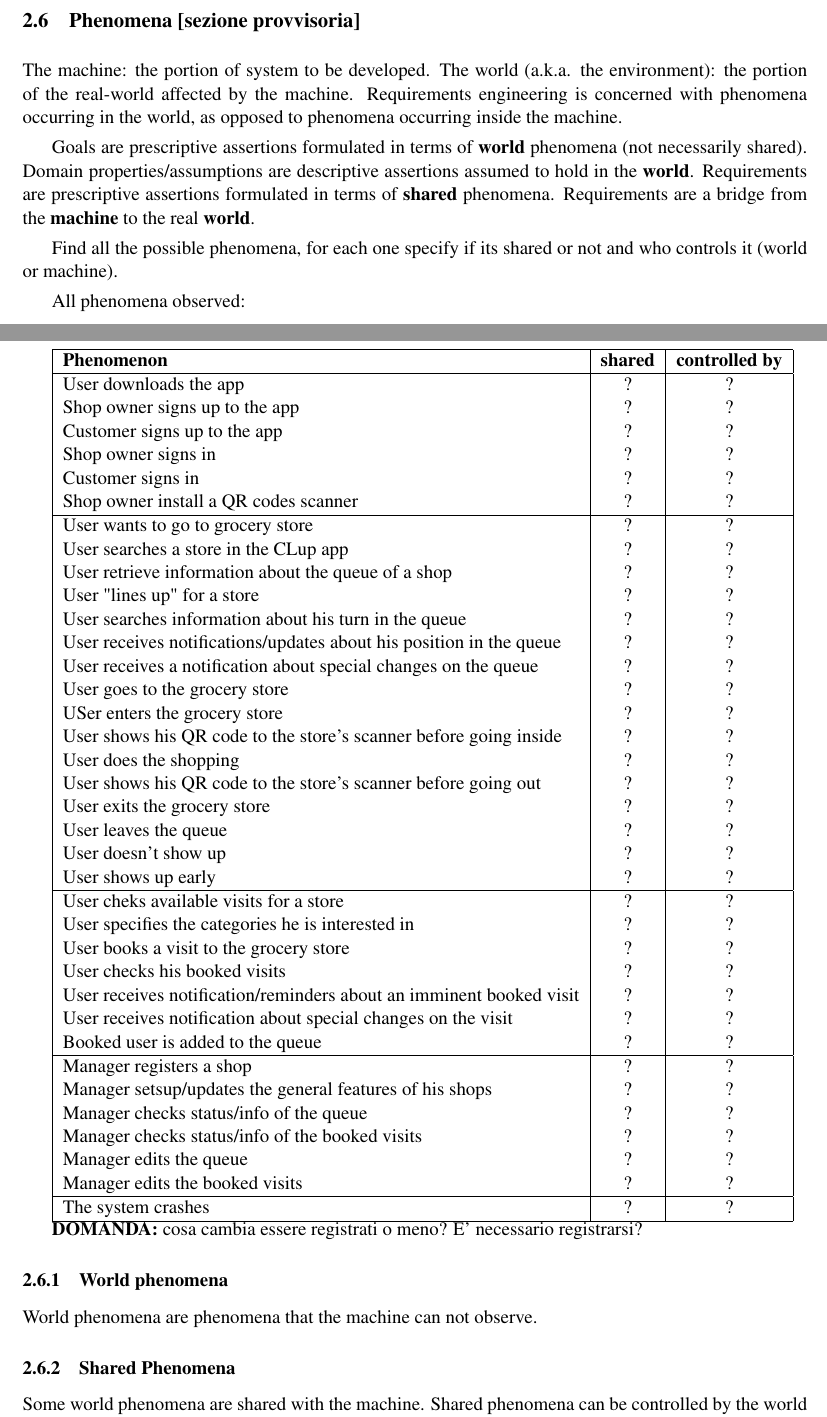
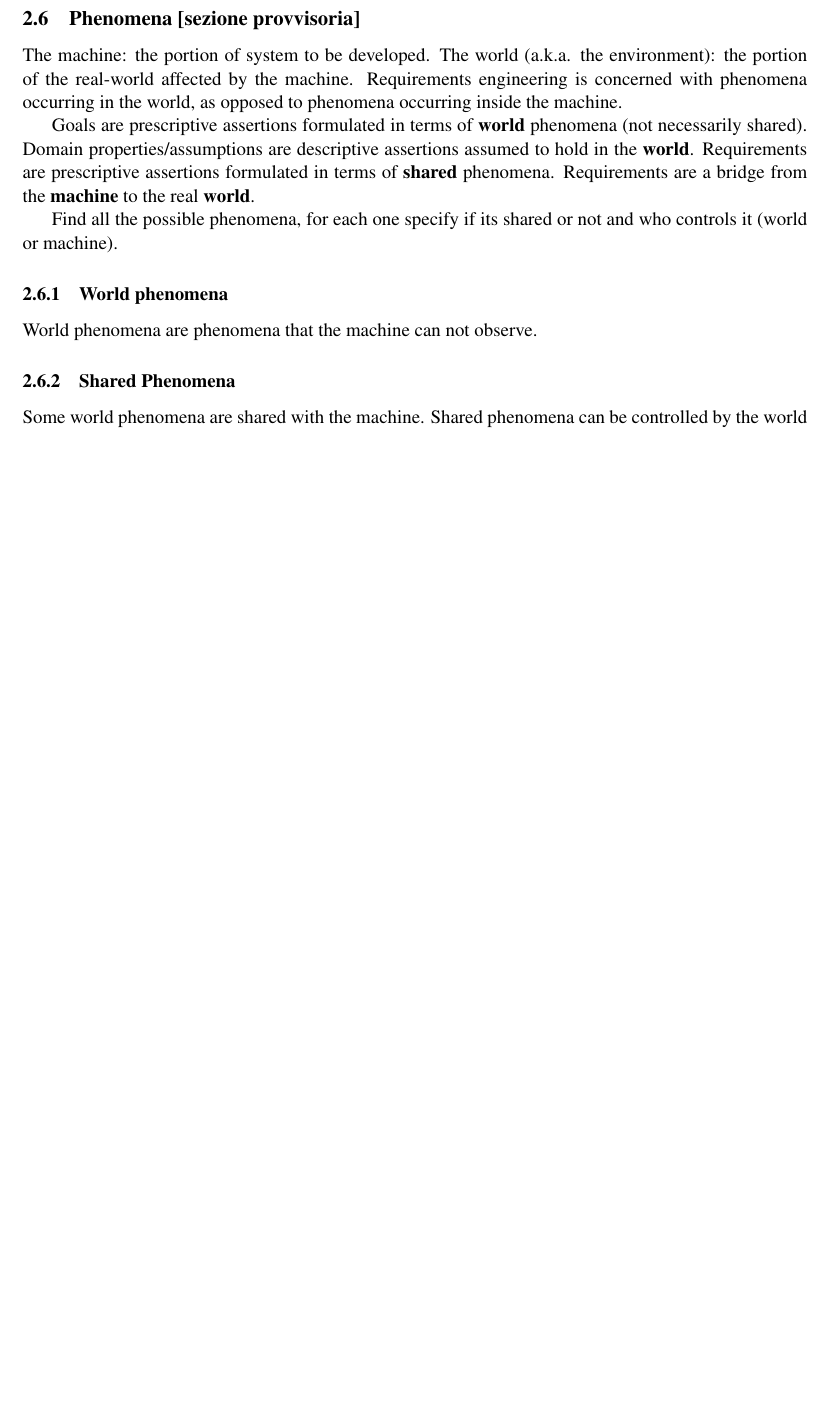
Before and after one commit to LudoLe/CLUP, a LaTeX document (latex/main.tex, which reads latex/Files/2-overalldescription.tex): two parts of pages 11 and 12 of 17 before the commit and part of page 11 of 16 after it, the two joined at a grey line, cut so that both start at the same text, the shorter picture padded with empty space. Compiled offline with pdfLaTeX; a LaTeX package or settings file that is missing is left out.

Commit message:
phenomena RASD

```diff
--- a/latex/Files/2-overalldescription.tex
+++ b/latex/Files/2-overalldescription.tex
@@ -149,65 +149,6 @@ Requirements are a bridge from the \textbf{machine} to the real \textbf{world}.
 
 Find all the possible phenomena, for each one specify if its shared or not and who controls it (world or machine).
 
-All phenomena observed:
-
-\begin{tabular}{|l|c|c|}
-    \hline
-    \textbf{Phenomenon} & \textbf{shared} & \textbf{controlled by}\\
-    \hline
-    User downloads the app & ? & ? \\
-    Shop owner signs up to the app & ? & ? \\
-    Customer signs up to the app & ? & ? \\
-    Shop owner signs in & ? & ? \\
-    Customer signs in & ? & ? \\
-    Shop owner install a QR codes scanner & ? & ? \\
-    \hline
-    User wants to go to grocery store & ? & ? \\
-    User searches a store in the CLup app & ? & ? \\
-    User retrieve information about the queue of a shop & ? & ? \\
-    User "lines up" for a store & ? & ? \\
-    User searches information about his turn in the queue & ? & ? \\
-    User receives notifications/updates about his position in the queue & ? & ? \\
-    User receives a notification about special changes on the queue & ? & ? \\ %because of possible modifications from the manager, anche se non so se abbia senso sta cosa
-    User goes to the grocery store & ? & ? \\
-    USer enters the grocery store & ? & ? \\
-    User shows his QR code to the store's scanner before going inside & ? & ? \\
-    User does the shopping & ? & ? \\
-    User shows his QR code to the store's scanner before going out & ? & ? \\
-    User exits the grocery store & ? & ? \\
-
-    %TODO:
-    %Customers without CLup app reaches the store & ? & ? \\
-    %Manager enqueue a customer & ? & ? \\
-    %Manager checks esitmated queue time for customers he has put in queue & ? & ? \\
-    %Manager communicates to CLup a customer has entered the store & ? & ? \\
-    %Manager communicates to CLup an user ha exit the store & ? & ? \\
-
-    User leaves the queue & ? & ? \\
-    User doesn't show up & ? & ? \\
-    User shows up early & ? & ? \\
-    \hline
-    User cheks available visits for a store & ? & ? \\
-    User specifies the categories he is interested in & ? & ? \\
-    User books a visit to the grocery store & ? & ? \\
-    User checks his booked visits & ? & ? \\
-    User receives notification/reminders about an imminent booked visit & ? & ? \\
-    User receives notification about special changes on the visit & ? & ? \\
-    Booked user is added to the queue & ? & ? \\ %idea per come implementarlo: una persona fa una prenotazione, il programma automaticamente mette in coda il cliente in modo tale che il suo turno corrispona all'orario di prenotazione
-    \hline
-    Manager registers a shop & ? & ? \\
-    Manager setsup/updates the general features of his shops & ? & ? \\
-    Manager checks status/info of the queue & ? & ? \\
-    Manager checks status/info of the booked visits & ? & ? \\
-    Manager edits the queue & ? & ? \\
-    Manager edits the booked visits & ? & ? \\
-    \hline
-    The system crashes & ? & ? \\
-    \hline
-\end{tabular}
-
-\textbf{DOMANDA:} cosa cambia essere registrati o meno? E' necessario registrarsi?
-
 \subsubsection{World phenomena}
 \label{subsubsect:worldphenomena}
 
```
